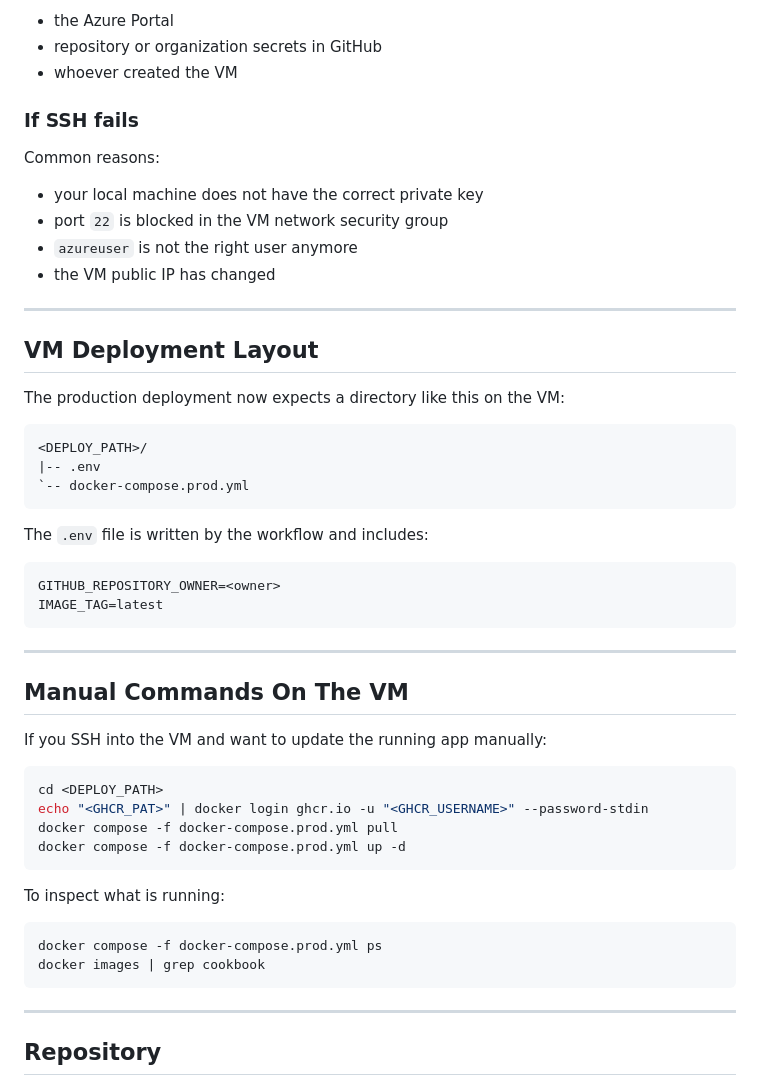
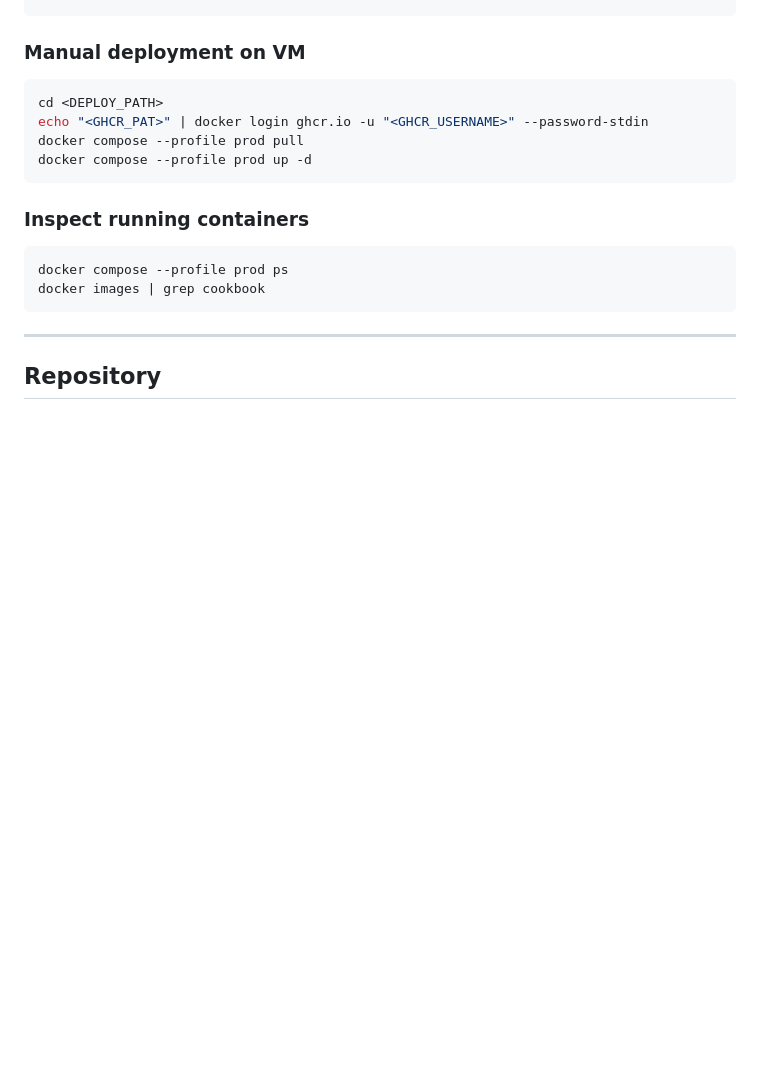
Before and after one commit to Balladebaderne/cookbook, a Markdown page: README.md, the part around one of its changes. GitHub-like rendering; blank space fills up the shorter version.

````diff
--- a/README.md
+++ b/README.md
@@ -165,52 +152,16 @@ You would need to check one of these places for that:
-- the Azure Portal
-- repository or organization secrets in GitHub
-- whoever created the VM
-
-### If SSH fails
-
-Common reasons:
-
-- your local machine does not have the correct private key
-- port `22` is blocked in the VM network security group
-- `azureuser` is not the right user anymore
-- the VM public IP has changed
-
----
-
-## VM Deployment Layout
-
-The production deployment now expects a directory like this on the VM:
-
-```text
-<DEPLOY_PATH>/
-|-- .env
-`-- docker-compose.prod.yml
-```
-
-The `.env` file is written by the workflow and includes:
-
-```env
-GITHUB_REPOSITORY_OWNER=<owner>
-IMAGE_TAG=latest
-```
-
----
-
-## Manual Commands On The VM
-
-If you SSH into the VM and want to update the running app manually:
+### Manual deployment on VM
 
 ```bash
 cd <DEPLOY_PATH>
 echo "<GHCR_PAT>" | docker login ghcr.io -u "<GHCR_USERNAME>" --password-stdin
-docker compose -f docker-compose.prod.yml pull
-docker compose -f docker-compose.prod.yml up -d
+docker compose --profile prod pull
+docker compose --profile prod up -d
 ```
 
-To inspect what is running:
+### Inspect running containers
 
 ```bash
-docker compose -f docker-compose.prod.yml ps
+docker compose --profile prod ps
 docker images | grep cookbook
 ```
 
````
Also changed, not shown: other parts of README.md (+77 -90 lines).
